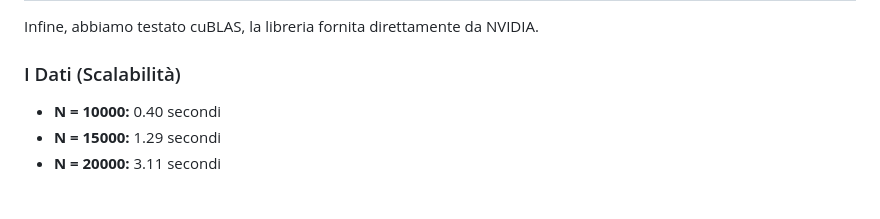
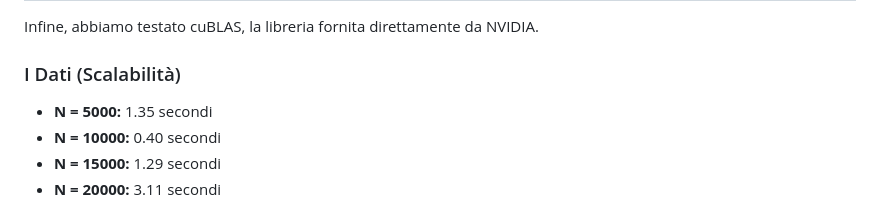
Before and after one commit to marcellino-pane-e-vino/HPC_lab, a Markdown page: CUDA/Documentazione.md, the part around the change. Rendered like a GitHub page.

```diff
--- a/CUDA/Documentazione.md
+++ b/CUDA/Documentazione.md
@@ -51,6 +51,7 @@ I tempi crollano drasticamente. A $N=20000$, passiamo da quasi 100 secondi a sol
 Infine, abbiamo testato cuBLAS, la libreria fornita direttamente da NVIDIA.
 
 ### I Dati (Scalabilità)
+* **N = 5000:** 1.35 secondi
 * **N = 10000:** 0.40 secondi
 * **N = 15000:** 1.29 secondi
 * **N = 20000:** 3.11 secondi
```
